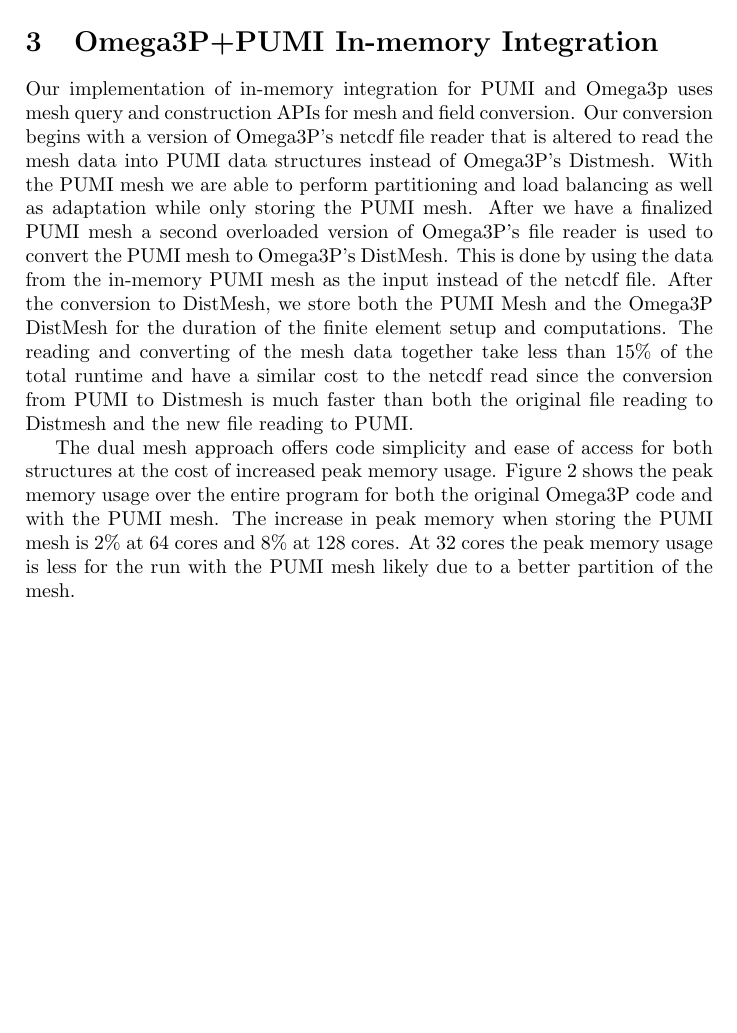
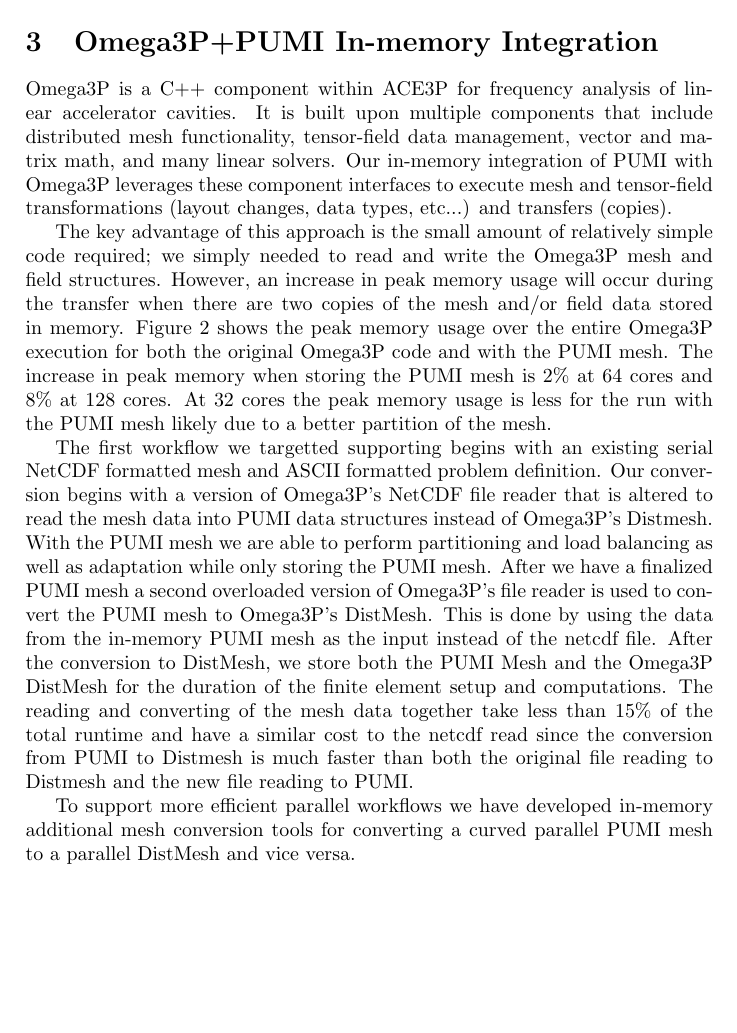
Before and after one commit to SCOREC/pumi-docs, a LaTeX document (ace3p_progress_report/progress.tex): part of page 3 of 8 before the commit and part of page 3 of 9 after it, cut so that both start at the same text, the shorter picture padded with empty space. Compiled offline with pdfLaTeX.

Commit message:
omega3p summary

```diff
--- a/ace3p_progress_report/progress.tex
+++ b/ace3p_progress_report/progress.tex
@@ -148,10 +148,29 @@ via the Python-based Software Integration Framework~\cite{sankaran2010applicatio
 
 \section{Omega3P+PUMI In-memory Integration}\label{sec:omega-pumi}
 
-Our implementation of in-memory integration for PUMI and Omega3p uses
-mesh query and construction APIs for mesh and field conversion.
-%technical details
-Our conversion begins with a version of Omega3P's netcdf file reader that is altered
+Omega3P is a C++ component within ACE3P for frequency analysis of linear
+accelerator cavities.
+It is built upon multiple components that include distributed mesh
+functionality, tensor-field data management, vector and matrix math, and many
+linear solvers.
+Our in-memory integration of PUMI with Omega3P leverages these component interfaces to
+execute mesh and tensor-field transformations (layout changes, data types, etc...) and
+transfers (copies).
+
+The key advantage of this approach is the small amount of relatively simple code
+required; we simply needed to read and write the Omega3P mesh and field structures.
+However, an increase in peak memory usage will occur during the transfer when
+there are two copies of the mesh and/or field data stored in memory.
+Figure \ref{fig:memusage} shows the peak memory usage over the entire Omega3P
+execution for both the original Omega3P code and with the PUMI mesh.
+The increase in peak memory when storing the PUMI mesh is 2\% at 64 cores and
+8\% at 128 cores.
+At 32 cores the peak memory usage is less for the run with the PUMI mesh likely
+due to a better partition of the mesh.
+
+The first workflow we targetted supporting begins with an existing serial NetCDF
+formatted mesh and ASCII formatted problem definition.
+Our conversion begins with a version of Omega3P's NetCDF file reader that is altered
 to read the mesh data into PUMI data structures instead of Omega3P's Distmesh. With
 the PUMI mesh we are able to perform partitioning and load balancing as well as adaptation
 while only storing the PUMI mesh. After we have a finalized PUMI mesh a second
@@ -164,19 +183,15 @@ of the total runtime and have a similar cost to the netcdf read since the conver
 from PUMI to Distmesh is much faster than both the original file reading to Distmesh
 and the new file reading to PUMI.
 
-%Memory discussion (needs revisions?)
-The dual mesh approach offers code simplicity and
-ease of access for both structures at the cost of increased peak memory usage.
-Figure \ref{fig:memusage} shows the peak memory usage over the entire program for both
-the original Omega3P code and with the PUMI mesh. The increase in peak memory when
-storing the PUMI mesh is 2\% at 64 cores and 8\% at 128 cores. At 32 cores the
-peak memory usage is less for the run with the PUMI mesh likely due to a better
-partition of the mesh.
+To support more efficient parallel workflows we have developed in-memory
+additional mesh conversion tools for converting a curved parallel PUMI mesh to a
+parallel DistMesh and vice versa.
 
 \section{Load Balancing}\label{sec:parma}
 
-The Omega3P solving step relies on both on part mesh entities as well as a layer of
-ghosted elements along each part boundary. Omega3P's ghosting uses vertex adjacency such
+The Omega3P solving step relies on both on part mesh entities as well as a layer
+of ghosted elements along each part boundary.
+Omega3P's ghosting uses vertex adjacency such
 that every element that shares a vertex with a part boundary will be ghosted to each part that shares that boundary. This can be seen in Figure \ref{fig:ghost3} that shows an
 example of a mesh with a layer of ghosting. In order to reach maximum efficiency
 for Omega3P, partitioning must target minimizing the sum of the
```
